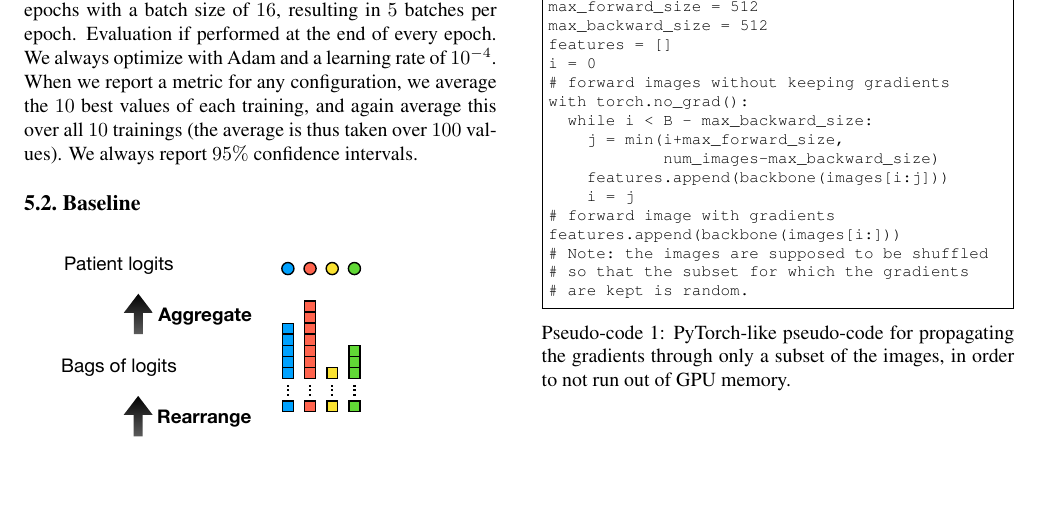
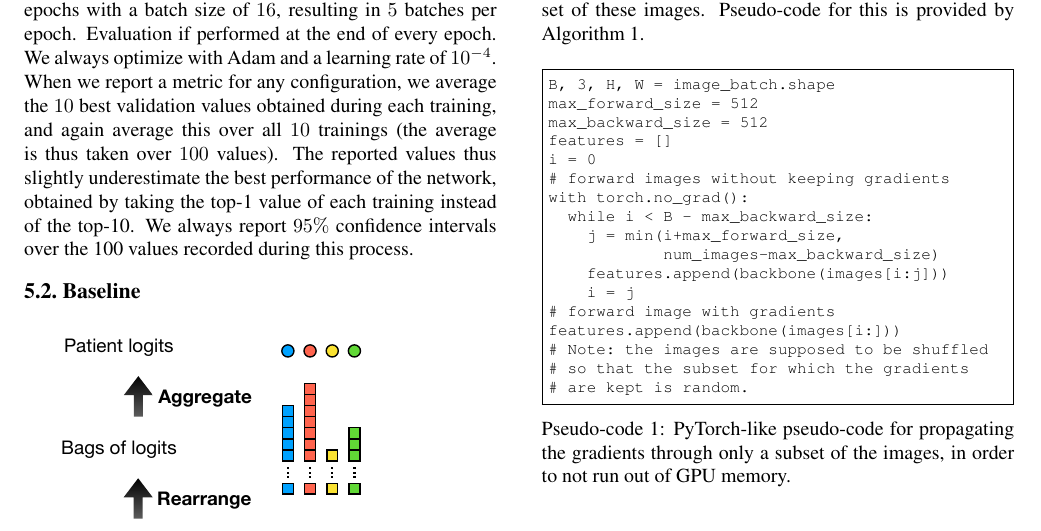
Before and after one commit to clemsgrs/lymphocytosis-mil, a LaTeX paper (report/dlmi_report.tex): part of page 4 of 6, cut so that both start at the same text, the shorter picture padded with empty space. Compiled offline with pdfLaTeX.

Commit message:
avancées

```diff
--- a/report/dlmi_report.tex
+++ b/report/dlmi_report.tex
@@ -160,7 +160,7 @@
 	\subsection{Architecture}
 
 	We start from a simple baseline and we evaluate different modifications.
-	For each configuration, we run $10$ trainings. Each training has its own seed for initializing the model and splitting the dataset ($50/50$ split). The $10$ seeds are kept the same for each configuration. Each model is trained for $40$ epochs with a batch size of $16$, resulting in $5$ batches per epoch. Evaluation if performed at the end of every epoch. We always optimize with Adam and a learning rate of $10^{-4}$. When we report a metric for any configuration, we average the $10$ best values of each training, and again average this over all $10$ trainings (the average is thus taken over $100$ values). We always report $95\%$ confidence intervals.
+	For each configuration, we run $10$ trainings. Each training has its own seed for initializing the model and splitting the dataset ($50/50$ split). The $10$ seeds are kept the same for each configuration. Each model is trained for $40$ epochs with a batch size of $16$, resulting in $5$ batches per epoch. Evaluation if performed at the end of every epoch. We always optimize with Adam and a learning rate of $10^{-4}$. When we report a metric for any configuration, we average the $10$ best validation values obtained during each training, and again average this over all $10$ trainings (the average is thus taken over $100$ values). The reported values thus slightly underestimate the best performance of the network, obtained by taking the top-1 value of each training instead of the top-10. We always report $95\%$ confidence intervals over the 100 values recorded during this process.
 
 	\subsection{Baseline}
 
```
Also changed, not shown: report/fig/num_img_bal_acc.pdf.
